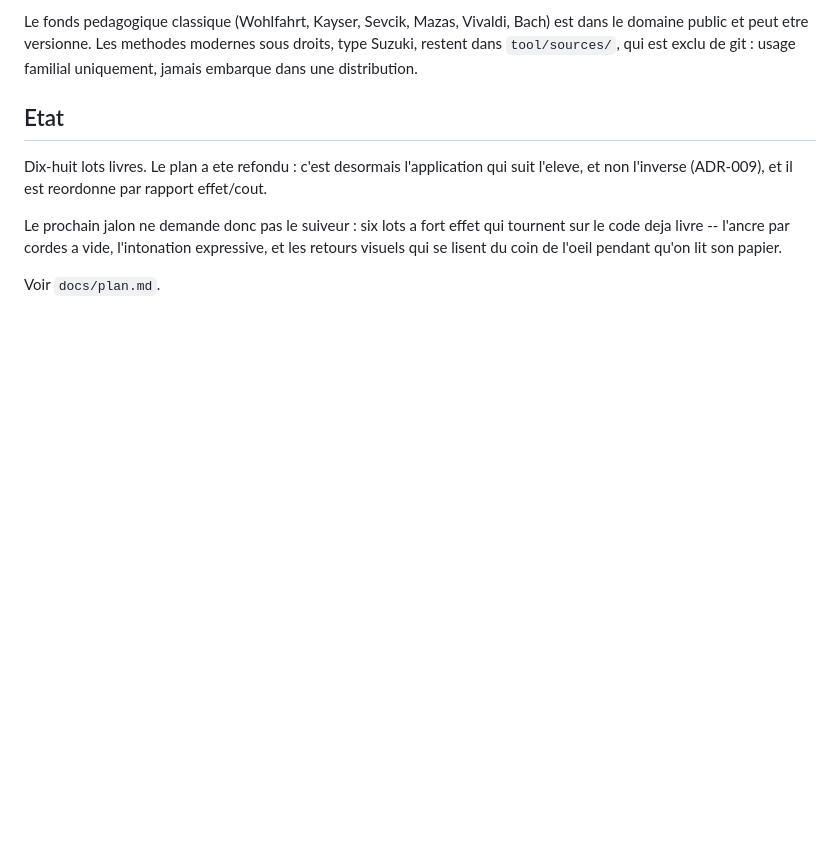
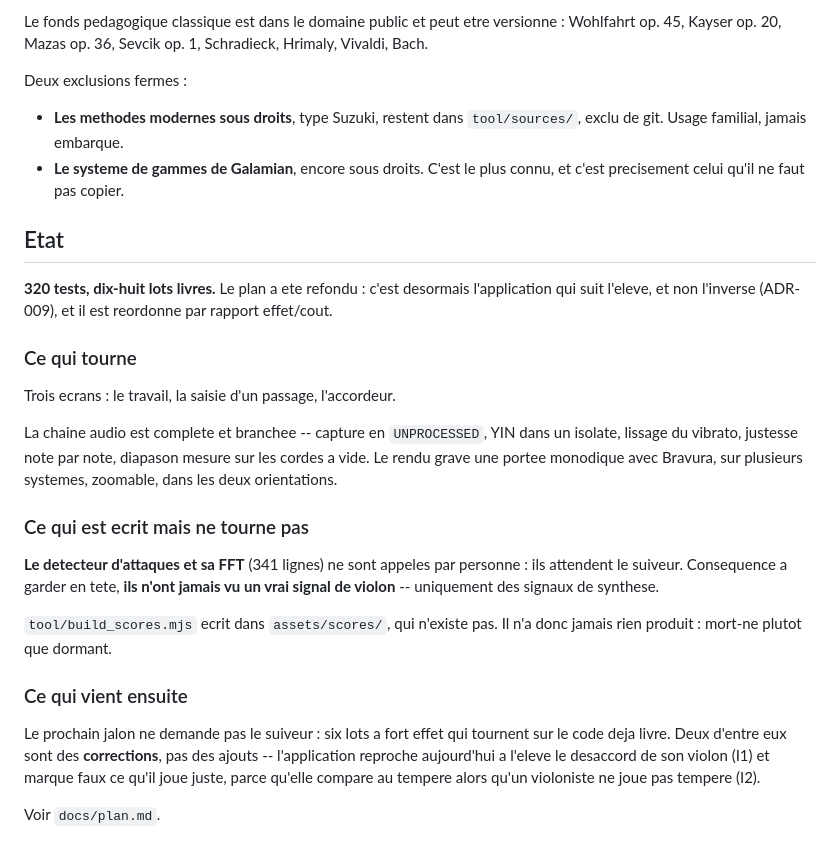
Before and after one commit to romaincausse/violon, a Markdown page: README.md, the part around one of its changes. Drawn GitHub-style; blank space fills up the shorter version.

```diff
--- a/README.md
+++ b/README.md
@@ -70,19 +84,45 @@ make scores    # dormant : voir ADR-002, marquee caduque
 
-Le fonds pedagogique classique (Wohlfahrt, Kayser, Sevcik, Mazas, Vivaldi,
-Bach) est dans le domaine public et peut etre versionne. Les methodes
-modernes sous droits, type Suzuki, restent dans `tool/sources/`, qui est
-exclu de git : usage familial uniquement, jamais embarque dans une
-distribution.
+Le fonds pedagogique classique est dans le domaine public et peut etre
+versionne : Wohlfahrt op. 45, Kayser op. 20, Mazas op. 36, Sevcik op. 1,
+Schradieck, Hrimaly, Vivaldi, Bach.
+
+Deux exclusions fermes :
+
+- **Les methodes modernes sous droits**, type Suzuki, restent dans
+  `tool/sources/`, exclu de git. Usage familial, jamais embarque.
+- **Le systeme de gammes de Galamian**, encore sous droits. C'est le plus
+  connu, et c'est precisement celui qu'il ne faut pas copier.
 
 ## Etat
 
-Dix-huit lots livres. Le plan a ete refondu : c'est desormais l'application
-qui suit l'eleve, et non l'inverse (ADR-009), et il est reordonne par rapport
-effet/cout.
+**320 tests, dix-huit lots livres.** Le plan a ete refondu : c'est desormais
+l'application qui suit l'eleve, et non l'inverse (ADR-009), et il est
+reordonne par rapport effet/cout.
 
-Le prochain jalon ne demande donc pas le suiveur : six lots a fort effet qui
-tournent sur le code deja livre -- l'ancre par cordes a vide, l'intonation
-expressive, et les retours visuels qui se lisent du coin de l'oeil pendant
-qu'on lit son papier.
+### Ce qui tourne
+
+Trois ecrans : le travail, la saisie d'un passage, l'accordeur.
+
+La chaine audio est complete et branchee -- capture en `UNPROCESSED`, YIN dans
+un isolate, lissage du vibrato, justesse note par note, diapason mesure sur
+les cordes a vide. Le rendu grave une portee monodique avec Bravura, sur
+plusieurs systemes, zoomable, dans les deux orientations.
+
+### Ce qui est ecrit mais ne tourne pas
+
+**Le detecteur d'attaques et sa FFT** (341 lignes) ne sont appeles par
+personne : ils attendent le suiveur. Consequence a garder en tete, **ils n'ont
+jamais vu un vrai signal de violon** -- uniquement des signaux de synthese.
+
+`tool/build_scores.mjs` ecrit dans `assets/scores/`, qui n'existe pas. Il n'a
+donc jamais rien produit : mort-ne plutot que dormant.
+
+### Ce qui vient ensuite
+
+Le prochain jalon ne demande pas le suiveur : six lots a fort effet qui
+tournent sur le code deja livre. Deux d'entre eux sont des **corrections**,
+pas des ajouts -- l'application reproche aujourd'hui a l'eleve le desaccord de
+son violon (I1) et marque faux ce qu'il joue juste, parce qu'elle compare au
+tempere alors qu'un violoniste ne joue pas tempere (I2).
 
 Voir `docs/plan.md`.
```
Also changed, not shown: other parts of README.md (+39 -25 lines).
